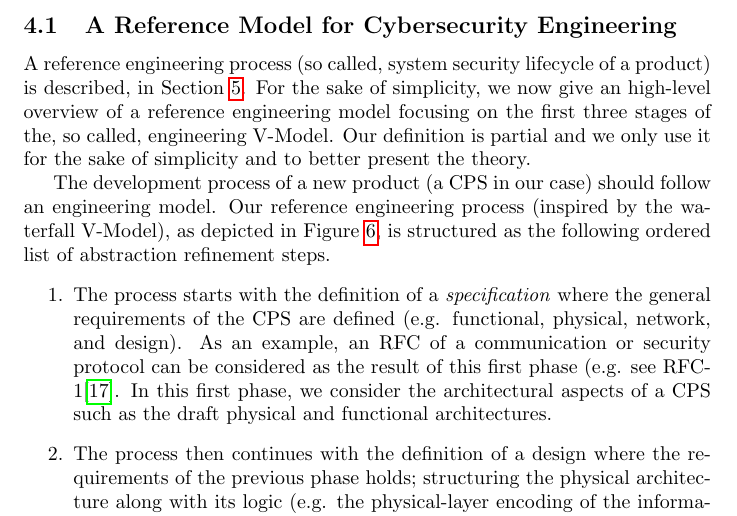
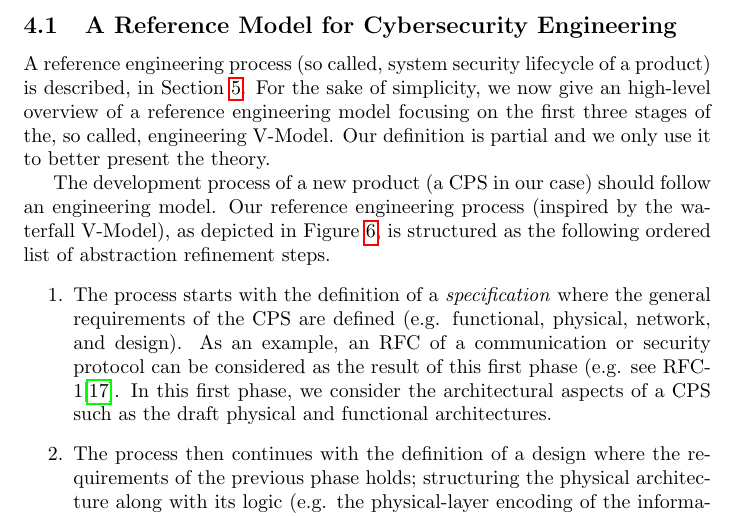
Before and after one commit to v-research/cybersecurity, a LaTeX paper (reports/white_paper/main.tex, which reads reports/white_paper/theory.tex): part of page 21 of 62, cut so that both start at the same text. Compiled offline with pdfLaTeX.

Commit message:
white paper review

```diff
--- a/reports/white_paper/theory.tex
+++ b/reports/white_paper/theory.tex
@@ -15,7 +15,7 @@ A reference engineering process (so called, system security lifecycle of a
 product) is described, in Section~\ref{sec:engineering}.  For the sake of
 simplicity, we now give an high-level overview of a reference engineering model
 focusing on the first three stages of the, so called, engineering V-Model. Our
-definition is partial and we only use it for the sake of simplicity and to
+definition is partial and we only use it  to
 better present the theory.
 
 The development process of a new product (a CPS in our case)
```
Also changed, not shown: reports/images/sum.pdf (added).
